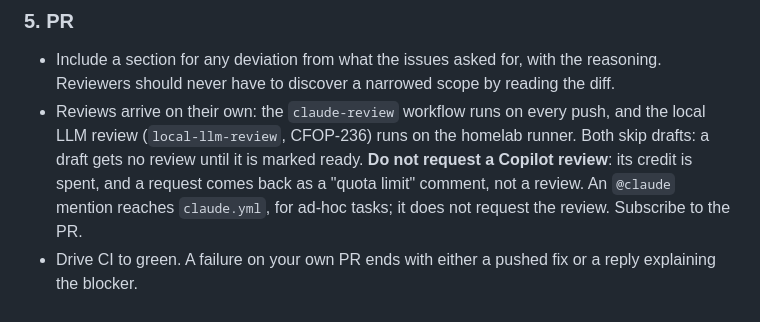
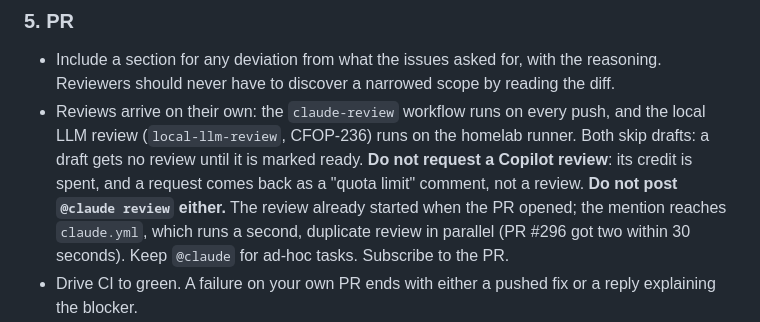
Before and after one commit to aachtenberg/cfoperator, a Markdown page: CLAUDE.md, the part around the change. Rendered like a GitHub page.

Commit message:
Say that an @claude review mention starts a duplicate review (#299)
The claude-review workflow reviews every PR on open. Commenting
"@claude review" also fires claude.yml, which runs a second review in
parallel. PR #296 got two Claude reviews 24 seconds apart. The line
already said the mention does not request the review, which reads as
harmless. Say that it duplicates one.

Co-authored-by: Claude Opus 5.5 <noreply@anthropic.com>

```diff
--- a/CLAUDE.md
+++ b/CLAUDE.md
@@ -114,9 +114,11 @@ shared header, not to assert today's markup. Mutation-check a new guard once
   push, and the local LLM review (`local-llm-review`, CFOP-236) runs on the
   homelab runner. Both skip drafts: a draft gets no review until it is
   marked ready. **Do not request a Copilot review**: its credit is spent,
-  and a request comes back as a "quota limit" comment, not a review. An
-  `@claude` mention reaches `claude.yml`, for ad-hoc tasks; it does not
-  request the review. Subscribe to the PR.
+  and a request comes back as a "quota limit" comment, not a review. **Do
+  not post `@claude review` either.** The review already started when the PR
+  opened; the mention reaches `claude.yml`, which runs a second, duplicate
+  review in parallel (PR #296 got two within 30 seconds). Keep `@claude` for
+  ad-hoc tasks. Subscribe to the PR.
 - Drive CI to green. A failure on your own PR ends with either a pushed fix or
   a reply explaining the blocker.
 - **Do not merge until the review comment is in and triaged.** The
```
